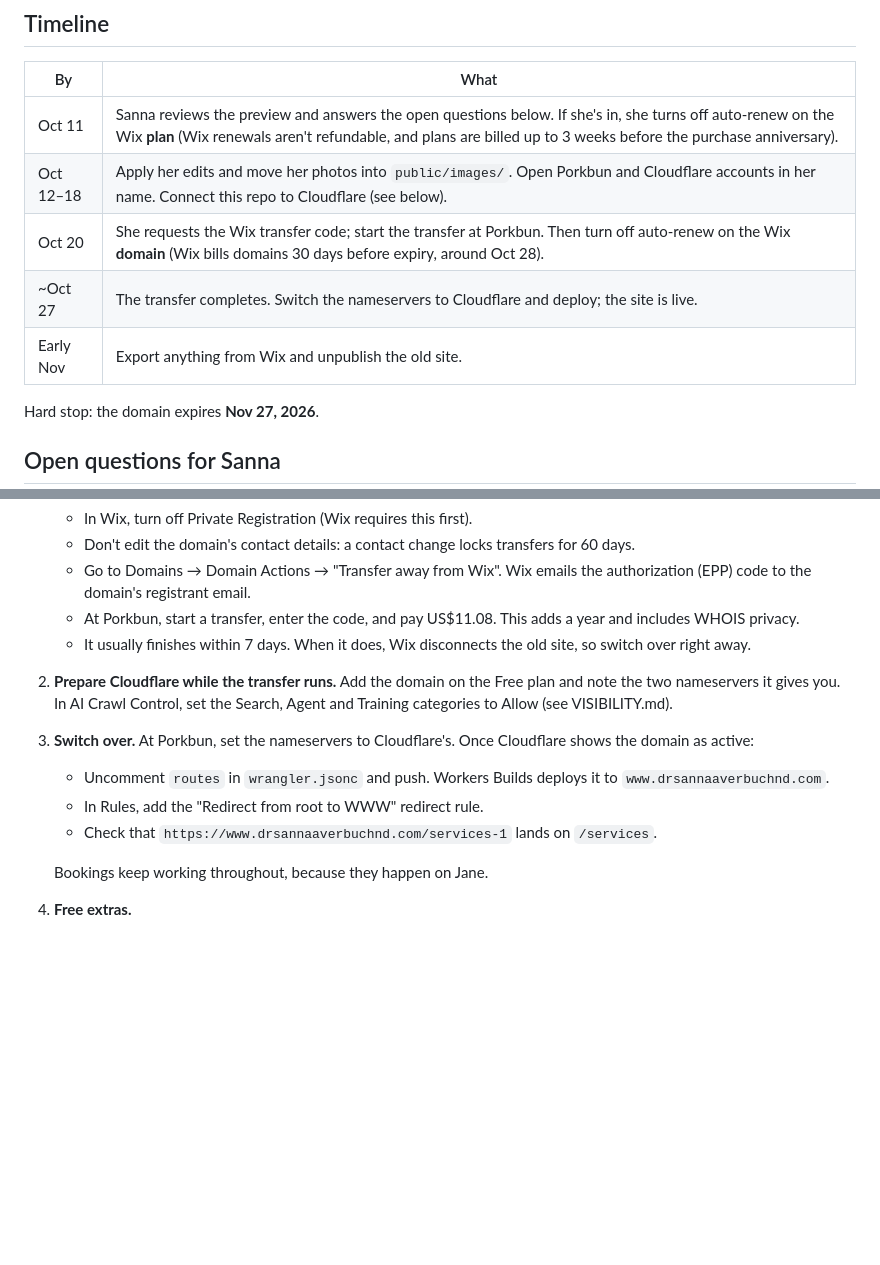
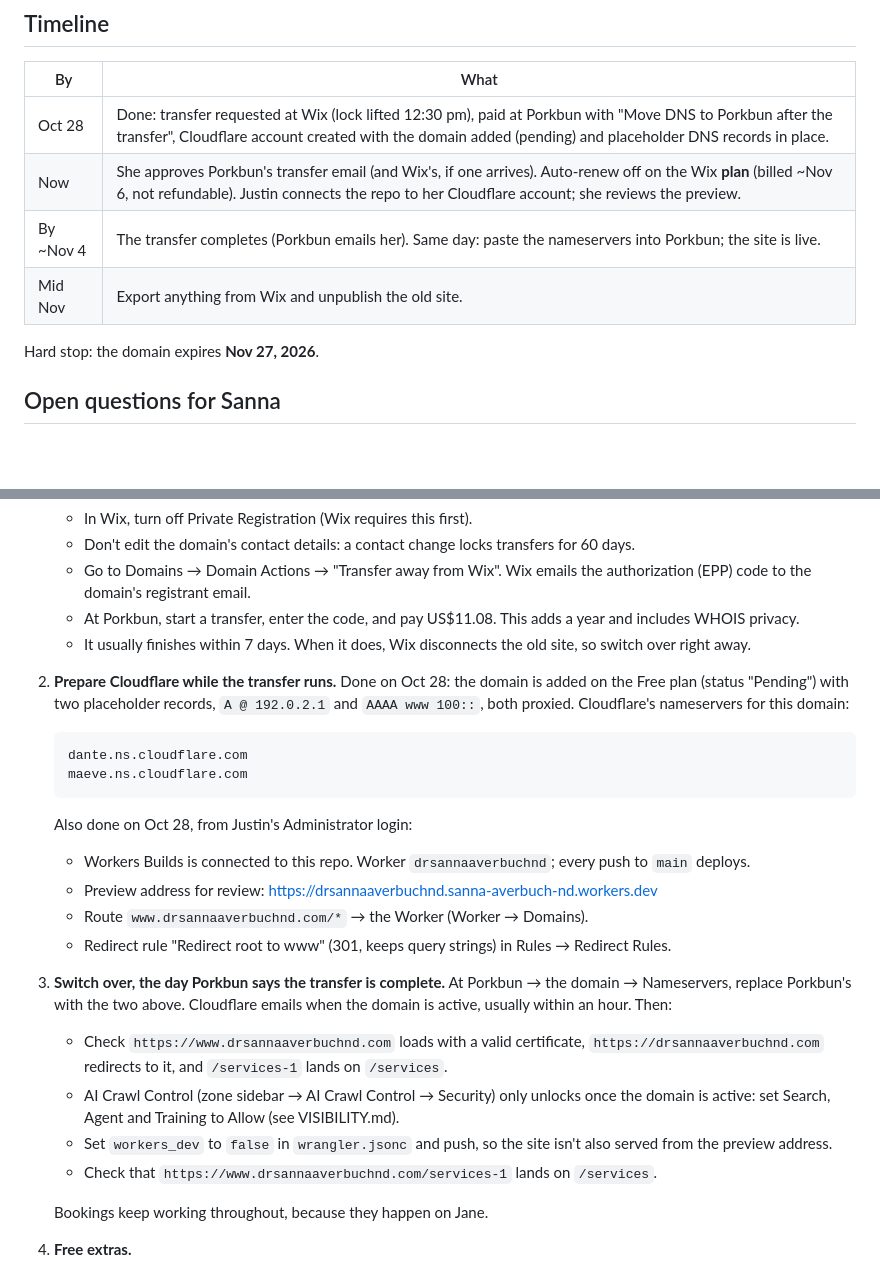
Before and after one commit to zevtrader/drsannaaverbuchnd-website, a Markdown page: LAUNCH.md, 2 parts joined by grey strips. Rendered like a GitHub page; blank space fills up the shorter version.

Commit message:
Record Cloudflare setup progress and switchover steps
Co-Authored-By: Claude Fable 5.1 <noreply@anthropic.com>

````diff
--- a/LAUNCH.md
+++ b/LAUNCH.md
@@ -6,11 +6,10 @@ Moving drsannaaverbuchnd.com off Wix. Target: the new site live by about **Oct 2
 
 | By | What |
 | --- | --- |
-| Oct 11 | Sanna reviews the preview and answers the open questions below. If she's in, she turns off auto-renew on the Wix **plan** (Wix renewals aren't refundable, and plans are billed up to 3 weeks before the purchase anniversary). |
-| Oct 12–18 | Apply her edits and move her photos into `public/images/`. Open Porkbun and Cloudflare accounts in her name. Connect this repo to Cloudflare (see below). |
-| Oct 20 | She requests the Wix transfer code; start the transfer at Porkbun. Then turn off auto-renew on the Wix **domain** (Wix bills domains 30 days before expiry, around Oct 28). |
-| ~Oct 27 | The transfer completes. Switch the nameservers to Cloudflare and deploy; the site is live. |
-| Early Nov | Export anything from Wix and unpublish the old site. |
+| Oct 28 | Done: transfer requested at Wix (lock lifted 12:30 pm), paid at Porkbun with "Move DNS to Porkbun after the transfer", Cloudflare account created with the domain added (pending) and placeholder DNS records in place. |
+| Now | She approves Porkbun's transfer email (and Wix's, if one arrives). Auto-renew off on the Wix **plan** (billed ~Nov 6, not refundable). Justin connects the repo to her Cloudflare account; she reviews the preview. |
+| By ~Nov 4 | The transfer completes (Porkbun emails her). Same day: paste the nameservers into Porkbun; the site is live. |
+| Mid Nov | Export anything from Wix and unpublish the old site. |
 
 Hard stop: the domain expires **Nov 27, 2026**.
 
@@ -63,10 +62,22 @@ Wix does not let you change a Wix domain's nameservers, and Cloudflare's registr
    - Go to Domains → Domain Actions → "Transfer away from Wix". Wix emails the authorization (EPP) code to the domain's registrant email.
    - At Porkbun, start a transfer, enter the code, and pay US$11.08. This adds a year and includes WHOIS privacy.
    - It usually finishes within 7 days. When it does, Wix disconnects the old site, so switch over right away.
-2. **Prepare Cloudflare while the transfer runs.** Add the domain on the Free plan and note the two nameservers it gives you. In AI Crawl Control, set the Search, Agent and Training categories to Allow (see VISIBILITY.md).
-3. **Switch over.** At Porkbun, set the nameservers to Cloudflare's. Once Cloudflare shows the domain as active:
-   - Uncomment `routes` in `wrangler.jsonc` and push. Workers Builds deploys it to `www.drsannaaverbuchnd.com`.
-   - In Rules, add the "Redirect from root to WWW" redirect rule.
+2. **Prepare Cloudflare while the transfer runs.** Done on Oct 28: the domain is added on the Free plan (status "Pending") with two placeholder records, `A @ 192.0.2.1` and `AAAA www 100::`, both proxied. Cloudflare's nameservers for this domain:
+
+   ```
+   dante.ns.cloudflare.com
+   maeve.ns.cloudflare.com
+   ```
+
+   Also done on Oct 28, from Justin's Administrator login:
+   - Workers Builds is connected to this repo. Worker `drsannaaverbuchnd`; every push to `main` deploys.
+   - Preview address for review: https://drsannaaverbuchnd.sanna-averbuch-nd.workers.dev
+   - Route `www.drsannaaverbuchnd.com/*` → the Worker (Worker → Domains).
+   - Redirect rule "Redirect root to www" (301, keeps query strings) in Rules → Redirect Rules.
+3. **Switch over, the day Porkbun says the transfer is complete.** At Porkbun → the domain → Nameservers, replace Porkbun's with the two above. Cloudflare emails when the domain is active, usually within an hour. Then:
+   - Check `https://www.drsannaaverbuchnd.com` loads with a valid certificate, `https://drsannaaverbuchnd.com` redirects to it, and `/services-1` lands on `/services`.
+   - AI Crawl Control (zone sidebar → AI Crawl Control → Security) only unlocks once the domain is active: set Search, Agent and Training to Allow (see VISIBILITY.md).
+   - Set `workers_dev` to `false` in `wrangler.jsonc` and push, so the site isn't also served from the preview address.
    - Check that `https://www.drsannaaverbuchnd.com/services-1` lands on `/services`.
 
    Bookings keep working throughout, because they happen on Jane.
````
